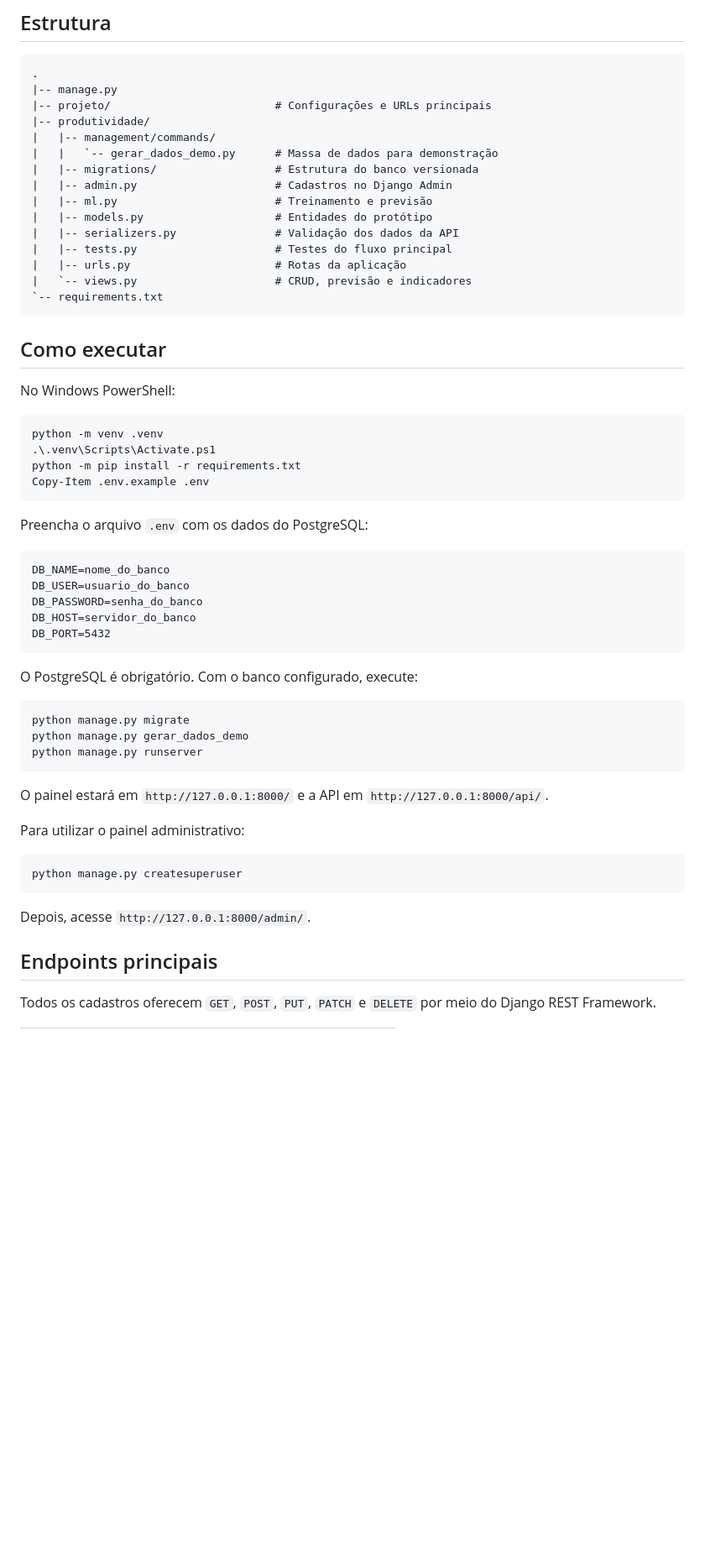
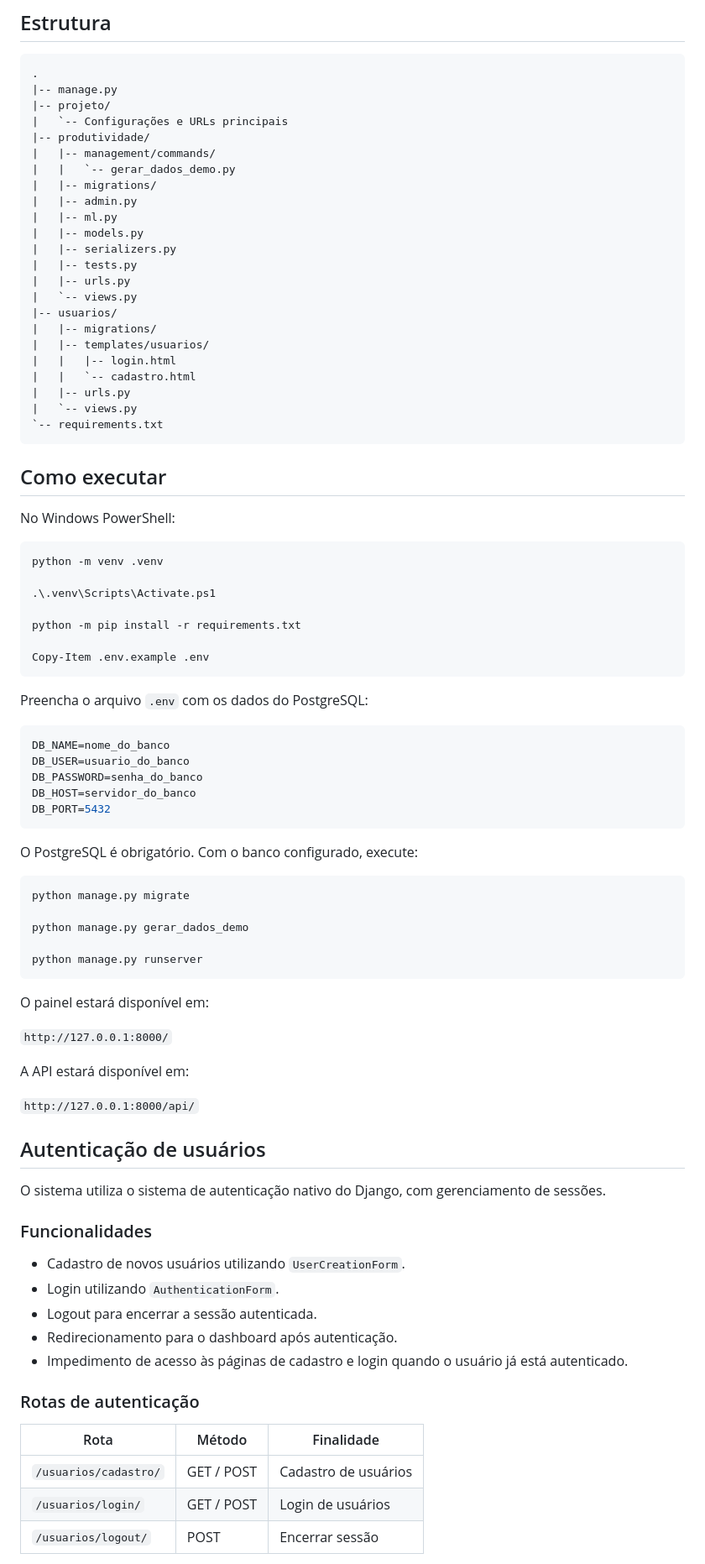
Before and after one commit to VitorLuizdaSilva/PI-IV, a Markdown page: README.md, the part around one of its changes. Shown at 84% size. Drawn GitHub-style; blank space fills up the shorter version.

Commit message:
Melhorando o README

````diff
--- a/README.md
+++ b/README.md
@@ -33,18 +31,26 @@ por API, permitindo demonstrar o fluxo sem depender de um equipamento IoT real.
 ```text
 .
 |-- manage.py
-|-- projeto/                         # Configurações e URLs principais
+|-- projeto/
+|   `-- Configurações e URLs principais
 |-- produtividade/
 |   |-- management/commands/
-|   |   `-- gerar_dados_demo.py      # Massa de dados para demonstração
-|   |-- migrations/                  # Estrutura do banco versionada
-|   |-- admin.py                     # Cadastros no Django Admin
-|   |-- ml.py                        # Treinamento e previsão
-|   |-- models.py                    # Entidades do protótipo
-|   |-- serializers.py               # Validação dos dados da API
-|   |-- tests.py                     # Testes do fluxo principal
-|   |-- urls.py                      # Rotas da aplicação
-|   `-- views.py                     # CRUD, previsão e indicadores
+|   |   `-- gerar_dados_demo.py
+|   |-- migrations/
+|   |-- admin.py
+|   |-- ml.py
+|   |-- models.py
+|   |-- serializers.py
+|   |-- tests.py
+|   |-- urls.py
+|   `-- views.py
+|-- usuarios/
+|   |-- migrations/
+|   |-- templates/usuarios/
+|   |   |-- login.html
+|   |   `-- cadastro.html
+|   |-- urls.py
+|   `-- views.py
 `-- requirements.txt
 ```
 
@@ -54,14 +60,17 @@ No Windows PowerShell:
 
 ```powershell
 python -m venv .venv
+
 .\.venv\Scripts\Activate.ps1
+
 python -m pip install -r requirements.txt
+
 Copy-Item .env.example .env
 ```
 
 Preencha o arquivo `.env` com os dados do PostgreSQL:
 
-```dotenv
+```env
 DB_NAME=nome_do_banco
 DB_USER=usuario_do_banco
 DB_PASSWORD=senha_do_banco
@@ -73,22 +82,37 @@ O PostgreSQL é obrigatório. Com o banco configurado, execute:
 
 ```powershell
 python manage.py migrate
+
 python manage.py gerar_dados_demo
+
 python manage.py runserver
 ```
 
-O painel estará em `http://127.0.0.1:8000/` e a API em
-`http://127.0.0.1:8000/api/`.
+O painel estará disponível em:
 
-Para utilizar o painel administrativo:
+`http://127.0.0.1:8000/`
 
-```powershell
-python manage.py createsuperuser
-```
+A API estará disponível em:
 
-Depois, acesse `http://127.0.0.1:8000/admin/`.
+`http://127.0.0.1:8000/api/`
 
-## Endpoints principais
+## Autenticação de usuários
 
-Todos os cadastros oferecem `GET`, `POST`, `PUT`, `PATCH` e `DELETE` por meio do
-Django REST Framework.
+O sistema utiliza o sistema de autenticação nativo do Django, com gerenciamento de sessões.
+
+### Funcionalidades
+
+- Cadastro de novos usuários utilizando `UserCreationForm`.
+- Login utilizando `AuthenticationForm`.
+- Logout para encerrar a sessão autenticada.
+- Redirecionamento para o dashboard após autenticação.
+- Impedimento de acesso às páginas de cadastro e login quando o usuário já está autenticado.
+
+### Rotas de autenticação
+
+| Rota | Método | Finalidade |
+|---|---|---|
+| `/usuarios/cadastro/` | GET / POST | Cadastro de usuários |
+| `/usuarios/login/` | GET / POST | Login de usuários |
+| `/usuarios/logout/` | POST | Encerrar sessão |
+
````
Also changed, not shown: other parts of README.md (+68 -56 lines).
